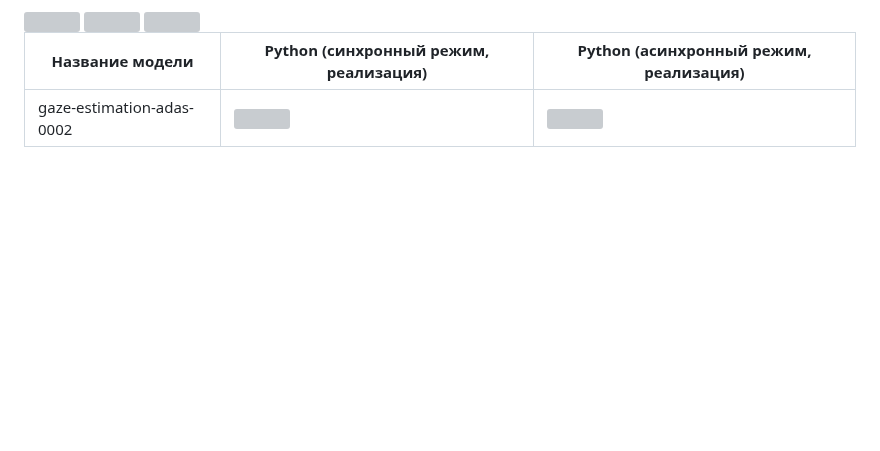
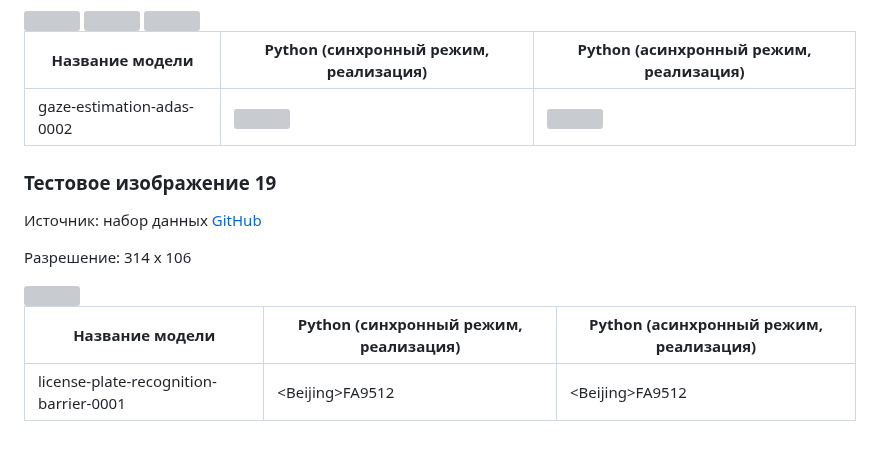
Before and after one commit to itlab-vision/dl-benchmark, a Markdown page: results/validation_results_intel_models.md, the part around the change. Rendered like a GitHub page; blank space fills up the shorter version; grey boxes are pictures that could not be loaded.

Commit message:
license-plate

```diff
--- a/results/validation_results_intel_models.md
+++ b/results/validation_results_intel_models.md
@@ -462,6 +462,20 @@ head-pose-estimation-adas-0001 | <img src="recognition\out_head_pose_1_sync.bmp"
 ----------------------|-----------------------------------------|-----------------------------------------|
 gaze-estimation-adas-0002 | <img src="recognition\out_gaze_1_sync.bmp"> | <img src="recognition\out_gaze_1_async.bmp"> |
 
+### Тестовое изображение 19
+
+Источник: набор данных [GitHub][github_license_plate]
+
+Разрешение: 314 x 106
+
+<div style='float: center'>
+<img height = '100' width = '200' src="images\license-plate-recognition-barrier.jpg">
+</div>
+
+   Название модели   |  Python (синхронный режим, реализация)  |  Python (асинхронный режим, реализация)|
+----------------------|-----------------------------------------|-----------------------------------------|
+license-plate-recognition-barrier-0001 | &lt;Beijing&gt;FA9512 | &lt;Beijing&gt;FA9512 |
+
 [cityscapes]: https://www.cityscapes-dataset.com
 [github_plate]: https://github.com/opencv/open_model_zoo/blob/master/models/intel/vehicle-license-plate-detection-barrier-0106/description/vehicle-license-plate-detection-barrier-0106.jpeg
 [github_age_gender]: https://github.com/opencv/open_model_zoo/blob/master/models/intel/age-gender-recognition-retail-0013/description
@@ -469,3 +483,4 @@ gaze-estimation-adas-0002 | <img src="recognition\out_gaze_1_sync.bmp"> | <img s
 [internet_kerzhakov]:http://positime.ru/the-russian-team-contender-for-the-world-cup-alexander-kerzhakov/40266
 [internet_person_asl]:http://rasfokus.ru/photos/topweek/photo3138574.html
 [internet_product]:https://bendoeslife.tumblr.com/post/48135155548/at-work-forgot-my-lunch-and-not-able-to-leave-at
+[github_license_plate]:https://github.com/opencv/open_model_zoo/blob/master/models/intel/license-plate-recognition-barrier-0001/description
```
Also changed, not shown: results/images/license-plate-recognition-barrier.JPG (added).
